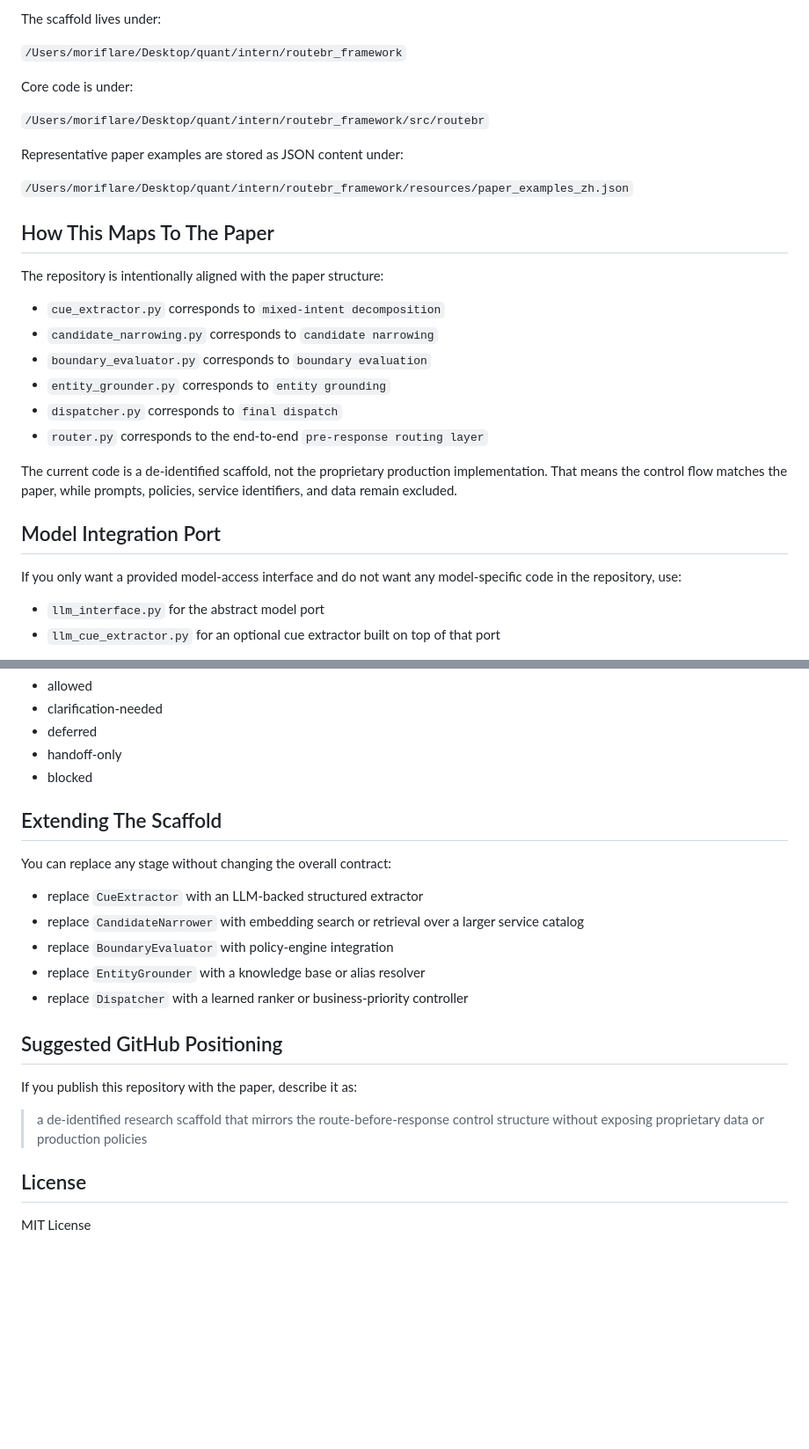
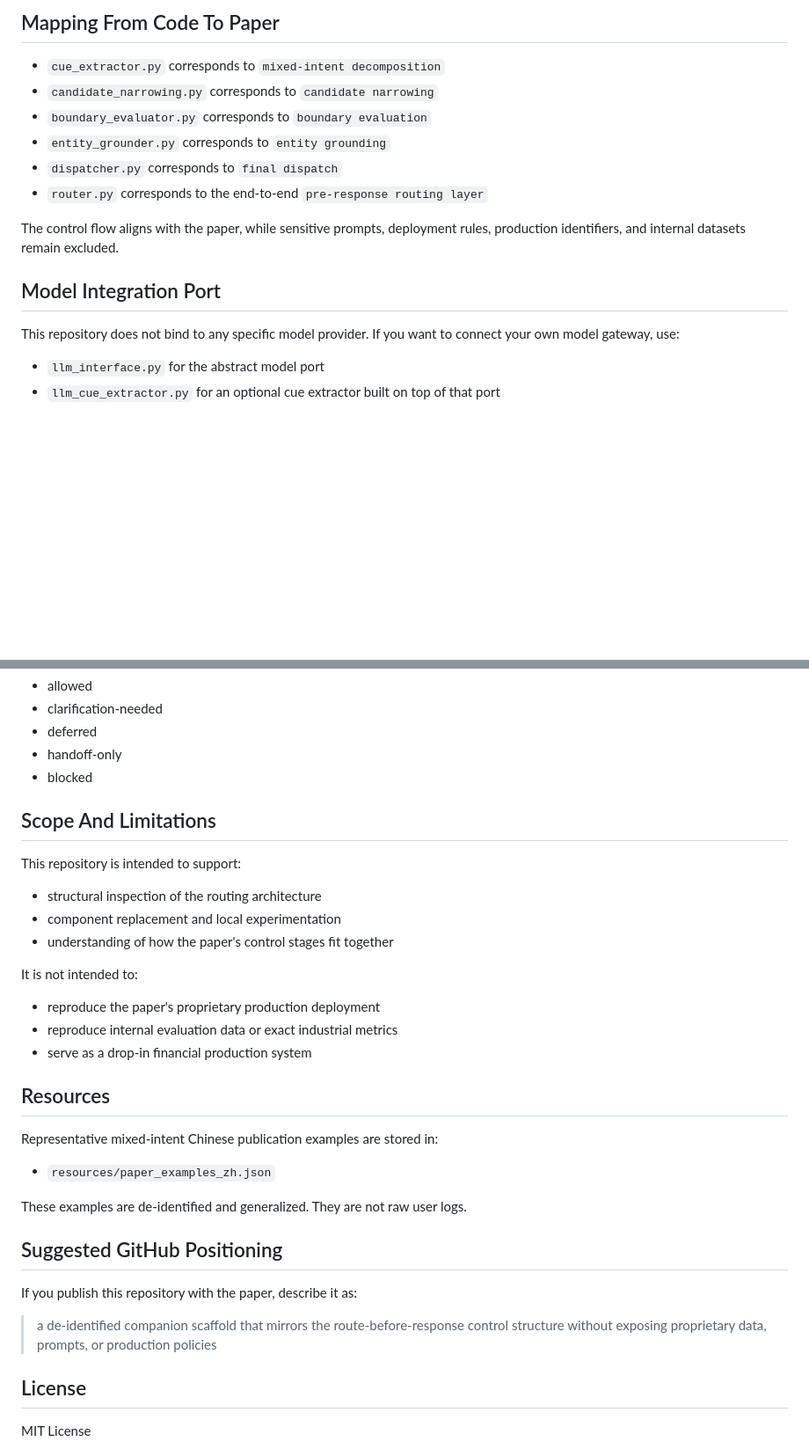
Before and after one commit to YgcCoder/RouteBR, a Markdown page: README.md, 2 parts joined by grey strips. Shown at 88% size. Rendered like a GitHub page; blank space fills up the shorter version.

```diff
--- a/README.md
+++ b/README.md
@@ -74,18 +63,4 @@ It is not intended to reproduce the proprietary deployment environment end to en
-The scaffold lives under:
-
-`/Users/moriflare/Desktop/quant/intern/routebr_framework`
-
-Core code is under:
-
-`/Users/moriflare/Desktop/quant/intern/routebr_framework/src/routebr`
-
-Representative paper examples are stored as JSON content under:
-
-`/Users/moriflare/Desktop/quant/intern/routebr_framework/resources/paper_examples_zh.json`
-
-## How This Maps To The Paper
-
-The repository is intentionally aligned with the paper structure:
+## Mapping From Code To Paper
 
 - `cue_extractor.py` corresponds to `mixed-intent decomposition`
 - `candidate_narrowing.py` corresponds to `candidate narrowing`
@@ -94,11 +69,11 @@ The repository is intentionally aligned with the paper structure:
 - `dispatcher.py` corresponds to `final dispatch`
 - `router.py` corresponds to the end-to-end `pre-response routing layer`
 
-The current code is a de-identified scaffold, not the proprietary production implementation. That means the control flow matches the paper, while prompts, policies, service identifiers, and data remain excluded.
+The control flow aligns with the paper, while sensitive prompts, deployment rules, production identifiers, and internal datasets remain excluded.
 
 ## Model Integration Port
 
-If you only want a provided model-access interface and do not want any model-specific code in the repository, use:
+This repository does not bind to any specific model provider. If you want to connect your own model gateway, use:
 
 - `llm_interface.py` for the abstract model port
 - `llm_cue_extractor.py` for an optional cue extractor built on top of that port
@@ -145,21 +120,33 @@ The runtime control state that determines whether a candidate action is:
 - handoff-only
 - blocked
 
-## Extending The Scaffold
+## Scope And Limitations
 
-You can replace any stage without changing the overall contract:
+This repository is intended to support:
 
-- replace `CueExtractor` with an LLM-backed structured extractor
-- replace `CandidateNarrower` with embedding search or retrieval over a larger service catalog
-- replace `BoundaryEvaluator` with policy-engine integration
-- replace `EntityGrounder` with a knowledge base or alias resolver
-- replace `Dispatcher` with a learned ranker or business-priority controller
+- structural inspection of the routing architecture
+- component replacement and local experimentation
+- understanding of how the paper's control stages fit together
+
+It is not intended to:
+
+- reproduce the paper's proprietary production deployment
+- reproduce internal evaluation data or exact industrial metrics
+- serve as a drop-in financial production system
+
+## Resources
+
+Representative mixed-intent Chinese publication examples are stored in:
+
+- `resources/paper_examples_zh.json`
+
+These examples are de-identified and generalized. They are not raw user logs.
 
 ## Suggested GitHub Positioning
 
 If you publish this repository with the paper, describe it as:
 
-> a de-identified research scaffold that mirrors the route-before-response control structure without exposing proprietary data or production policies
+> a de-identified companion scaffold that mirrors the route-before-response control structure without exposing proprietary data, prompts, or production policies
 
 ## License
 
```
Also changed, not shown: other parts of README.md (+15 -26 lines).
